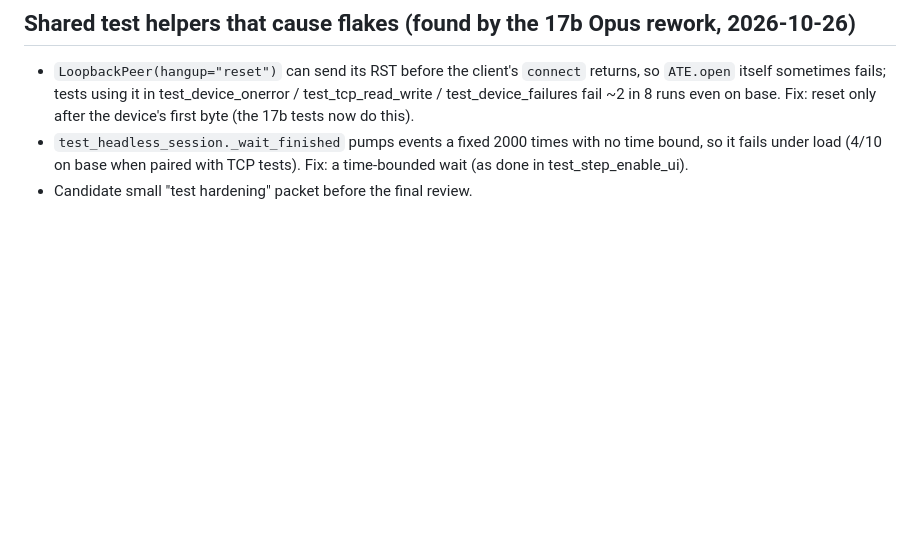
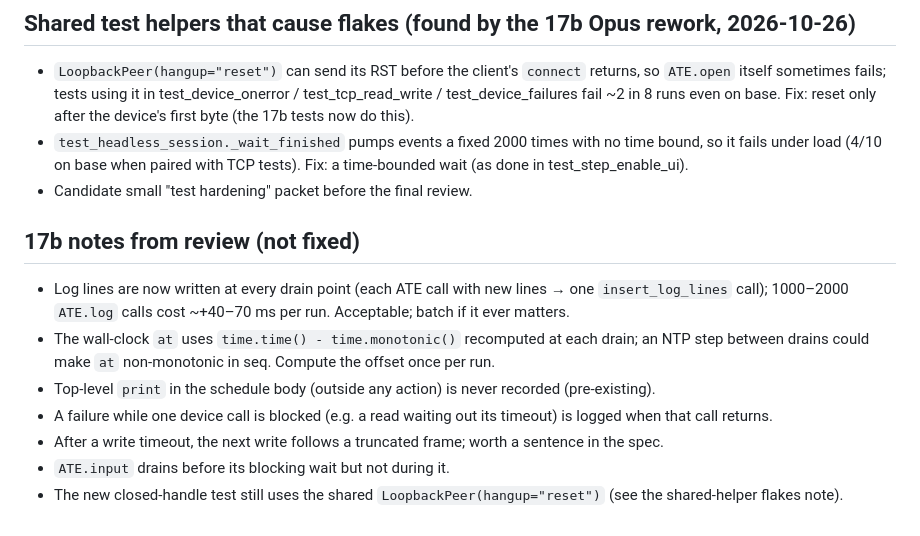
Before and after one commit to vk5as/ate-local-temp, a Markdown page: .scratch/ate-v1/review-notes.md, the part around the change. GitHub-like rendering; blank space fills up the shorter version.

Commit message:
review notes: 17b leftovers
Co-Authored-By: Claude Opus 5.5 <noreply@anthropic.com>

```diff
--- a/.scratch/ate-v1/review-notes.md
+++ b/.scratch/ate-v1/review-notes.md
@@ -115,3 +115,13 @@ With another agent running pytest loops on the same machine, the Qt/timing seam
 - `LoopbackPeer(hangup="reset")` can send its RST before the client's `connect` returns, so `ATE.open` itself sometimes fails; tests using it in test_device_onerror / test_tcp_read_write / test_device_failures fail ~2 in 8 runs even on base. Fix: reset only after the device's first byte (the 17b tests now do this).
 - `test_headless_session._wait_finished` pumps events a fixed 2000 times with no time bound, so it fails under load (4/10 on base when paired with TCP tests). Fix: a time-bounded wait (as done in test_step_enable_ui).
 - Candidate small "test hardening" packet before the final review.
+
+## 17b notes from review (not fixed)
+
+- Log lines are now written at every drain point (each ATE call with new lines → one `insert_log_lines` call); 1000–2000 `ATE.log` calls cost ~+40–70 ms per run. Acceptable; batch if it ever matters.
+- The wall-clock `at` uses `time.time() - time.monotonic()` recomputed at each drain; an NTP step between drains could make `at` non-monotonic in seq. Compute the offset once per run.
+- Top-level `print` in the schedule body (outside any action) is never recorded (pre-existing).
+- A failure while one device call is blocked (e.g. a read waiting out its timeout) is logged when that call returns.
+- After a write timeout, the next write follows a truncated frame; worth a sentence in the spec.
+- `ATE.input` drains before its blocking wait but not during it.
+- The new closed-handle test still uses the shared `LoopbackPeer(hangup="reset")` (see the shared-helper flakes note).
```
